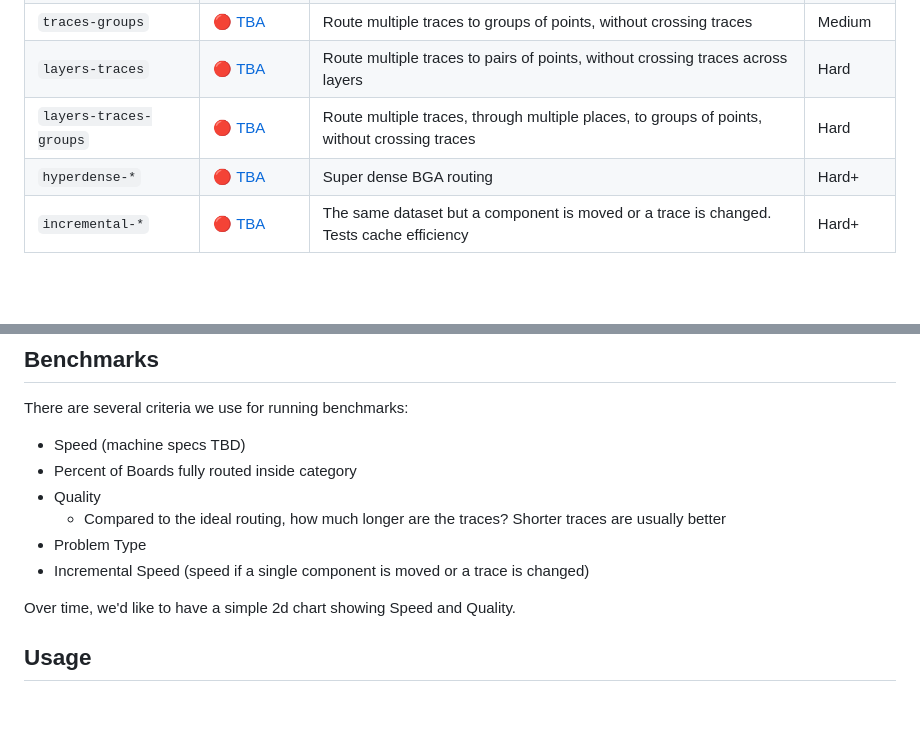
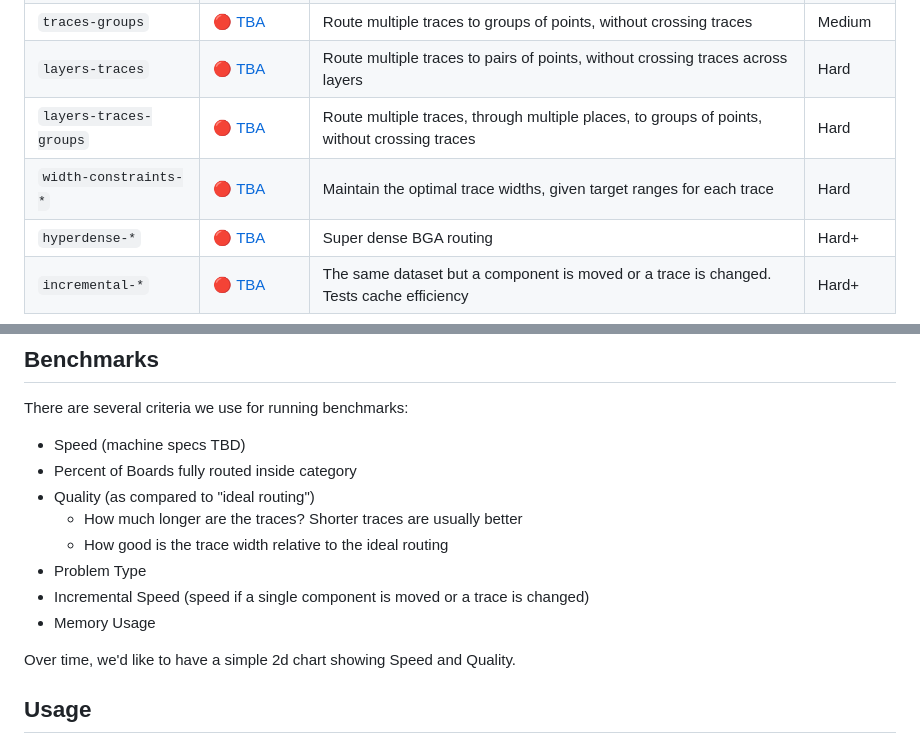
Before and after one commit to tscircuit/autorouting, a Markdown page: README.md, 2 parts joined by grey strips. Drawn GitHub-style; blank space fills up the shorter version.

```diff
--- a/README.md
+++ b/README.md
@@ -49,6 +49,7 @@ very useful for human-assisted routing.
 | `traces-groups`        | 🔴 [TBA](https://blog.autorouting.com)                            | Route multiple traces to groups of points, without crossing traces                           | Medium     |
 | `layers-traces`        | 🔴 [TBA](https://blog.autorouting.com)                            | Route multiple traces to pairs of points, without crossing traces across layers              | Hard       |
 | `layers-traces-groups` | 🔴 [TBA](https://blog.autorouting.com)                            | Route multiple traces, through multiple places, to groups of points, without crossing traces | Hard       |
+| `width-constraints-*`  | 🔴 [TBA](https://blog.autorouting.com)                            | Maintain the optimal trace widths, given target ranges for each trace                        | Hard       |
 | `hyperdense-*`         | 🔴 [TBA](https://blog.autorouting.com)                            | Super dense BGA routing                                                                      | Hard+      |
 | `incremental-*`        | 🔴 [TBA](https://blog.autorouting.com)                            | The same dataset but a component is moved or a trace is changed. Tests cache efficiency      | Hard+      |
 
@@ -64,10 +65,12 @@ There are several criteria we use for running benchmarks:
 
 - Speed (machine specs TBD)
 - Percent of Boards fully routed inside category
-- Quality
-  - Compared to the ideal routing, how much longer are the traces? Shorter traces are usually better
+- Quality (as compared to "ideal routing")
+  - How much longer are the traces? Shorter traces are usually better
+  - How good is the trace width relative to the ideal routing
 - Problem Type
 - Incremental Speed (speed if a single component is moved or a trace is changed)
+- Memory Usage
 
 Over time, we'd like to have a simple 2d chart showing Speed and Quality.
 
```
